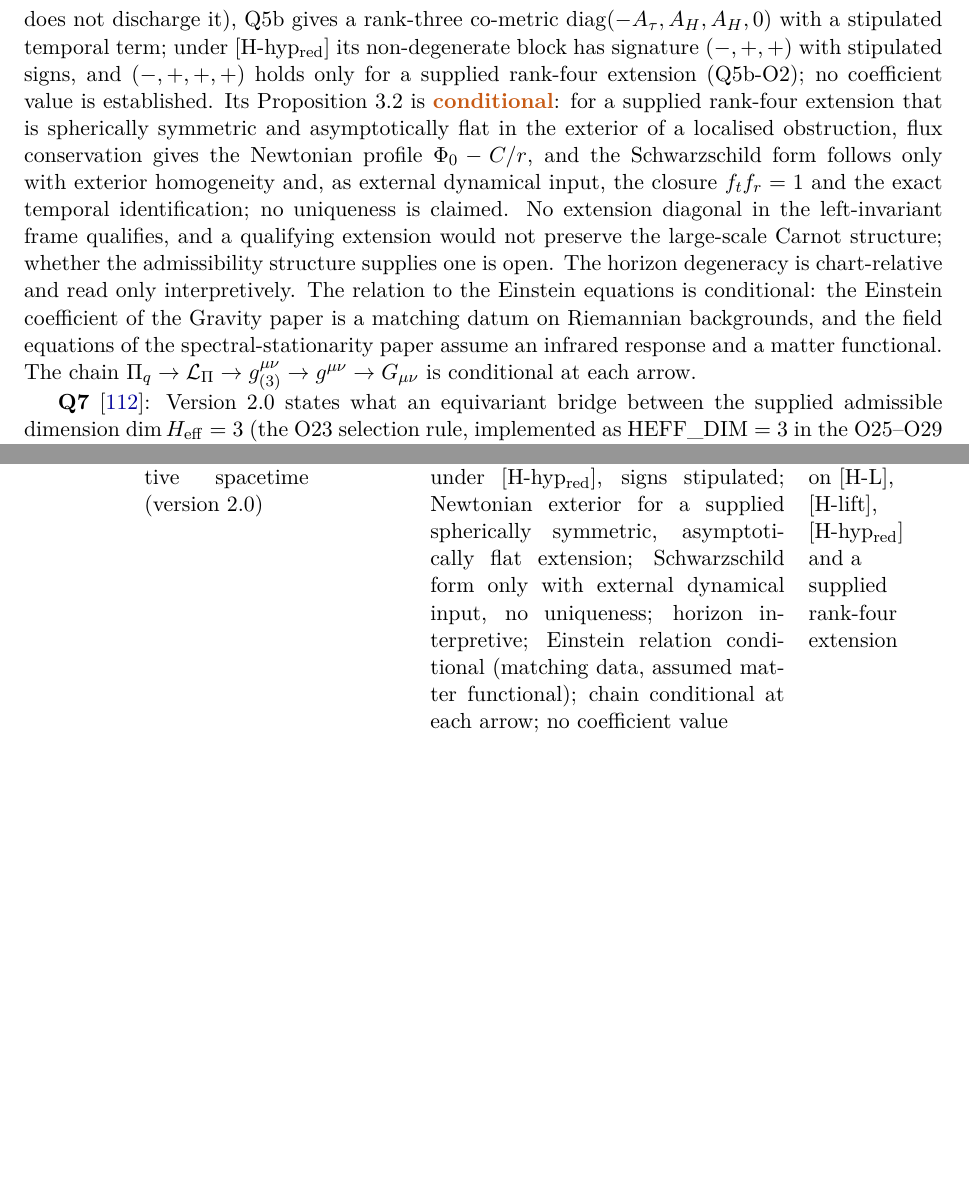
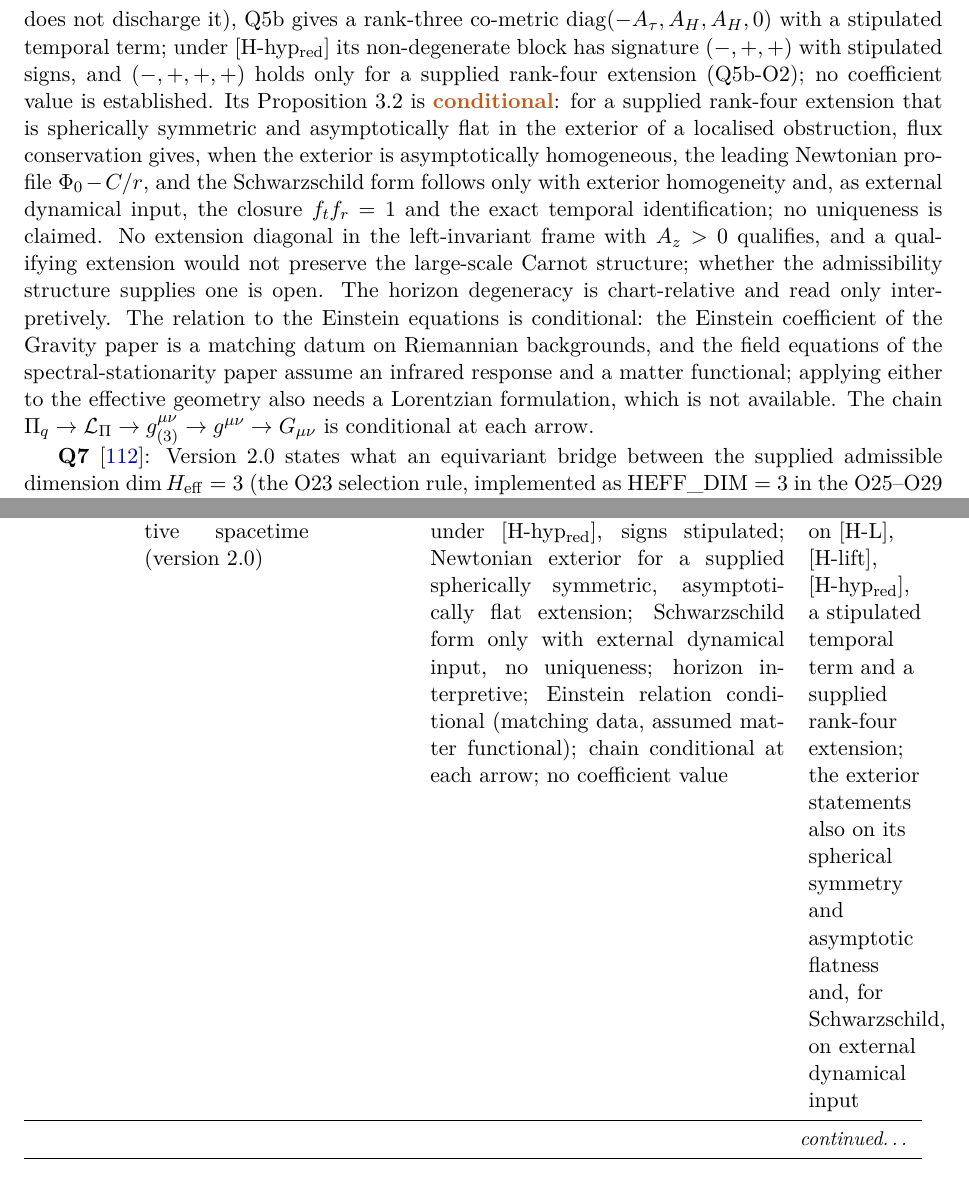
Before and after one commit to Cosmochrony/program, a LaTeX paper (tex/program.tex): two parts of pages 18 and 46 of 86 before the commit and two parts of pages 18 and 46 of 87 after it, joined at a grey line, cut so that both start at the same text, the shorter picture padded with empty space. Compiled offline with pdfLaTeX.

Commit message:
Registry 2.30 candidate: C1 review fixes (pending marker names its consumers; A_z>0, asymptotic homogeneity, Lorentzian formulation, status inputs; graph and bib note)

```diff
--- a/tex/program.tex
+++ b/tex/program.tex
@@ -1159,15 +1159,17 @@ A Structural Roadmap and Paper Inventory}
     non-degenerate block has signature $(-,+,+)$ with stipulated signs, and $(-,+,+,+)$ holds only for a supplied
     rank-four extension (Q5b-O2); no coefficient value is established.
     Its Proposition~3.2 is \scond: for a supplied rank-four extension that is spherically symmetric and
-    asymptotically flat in the exterior of a localised obstruction, flux conservation gives the Newtonian profile
-    $\Phi_0 - C/r$, and the Schwarzschild form follows only with exterior homogeneity and, as external dynamical
-    input, the closure $f_t f_r = 1$ and the exact temporal identification; no uniqueness is claimed.
-    No extension diagonal in the left-invariant frame qualifies, and a qualifying extension would not preserve the
-    large-scale Carnot structure; whether the admissibility structure supplies one is open.
+    asymptotically flat in the exterior of a localised obstruction, flux conservation gives, when the exterior is
+    asymptotically homogeneous, the leading Newtonian profile $\Phi_0 - C/r$, and the Schwarzschild form follows only
+    with exterior homogeneity and, as external dynamical input, the closure $f_t f_r = 1$ and the exact temporal
+    identification; no uniqueness is claimed.
+    No extension diagonal in the left-invariant frame with $A_z > 0$ qualifies, and a qualifying extension would not
+    preserve the large-scale Carnot structure; whether the admissibility structure supplies one is open.
     The horizon degeneracy is chart-relative and read only interpretively.
     The relation to the Einstein equations is conditional: the Einstein coefficient of the Gravity paper is a
     matching datum on Riemannian backgrounds, and the field equations of the spectral-stationarity paper assume an
-    infrared response and a matter functional.
+    infrared response and a matter functional; applying either to the effective geometry also needs a Lorentzian
+    formulation, which is not available.
     The chain $\Pi_q \to \mathcal{L}_\Pi \to g^{\mu\nu}_{(3)} \to g^{\mu\nu} \to G_{\mu\nu}$ is conditional at
     each arrow.
 
@@ -3094,7 +3096,9 @@ A Structural Roadmap and Paper Inventory}
       a supplied spherically symmetric, asymptotically flat extension; Schwarzschild form only with external
       dynamical input, no uniqueness; horizon interpretive; Einstein relation conditional (matching data, assumed
       matter functional); chain conditional at each arrow; no coefficient value &
-      \scond{} on [H-L], [H-lift], [H-hyp$_{\mathrm{red}}$] and a supplied rank-four extension \\[3pt]
+      \scond{} on [H-L], [H-lift], [H-hyp$_{\mathrm{red}}$], a stipulated temporal term and a supplied rank-four
+      extension; the exterior statements also on its spherical symmetry and asymptotic flatness and, for
+      Schwarzschild, on external dynamical input \\[3pt]
       Q7 & Requirements for an equivariant bridge & \cite{Beau2026q7} &
       Proves $[\mathfrak{su}(2)]\not\cong\mathfrak{heis}_3$, the uniqueness of the spin-$1$ module and
       $[F_c,L_{\mathrm{Weil}}]=0$, and gives the closed form of the compressions on the O25 data;
```
Also changed, not shown: tex/cosmochrony-bibliography.bib (+2 -2 lines), tex/program.tex (4 more changed lines), 1 other file.
